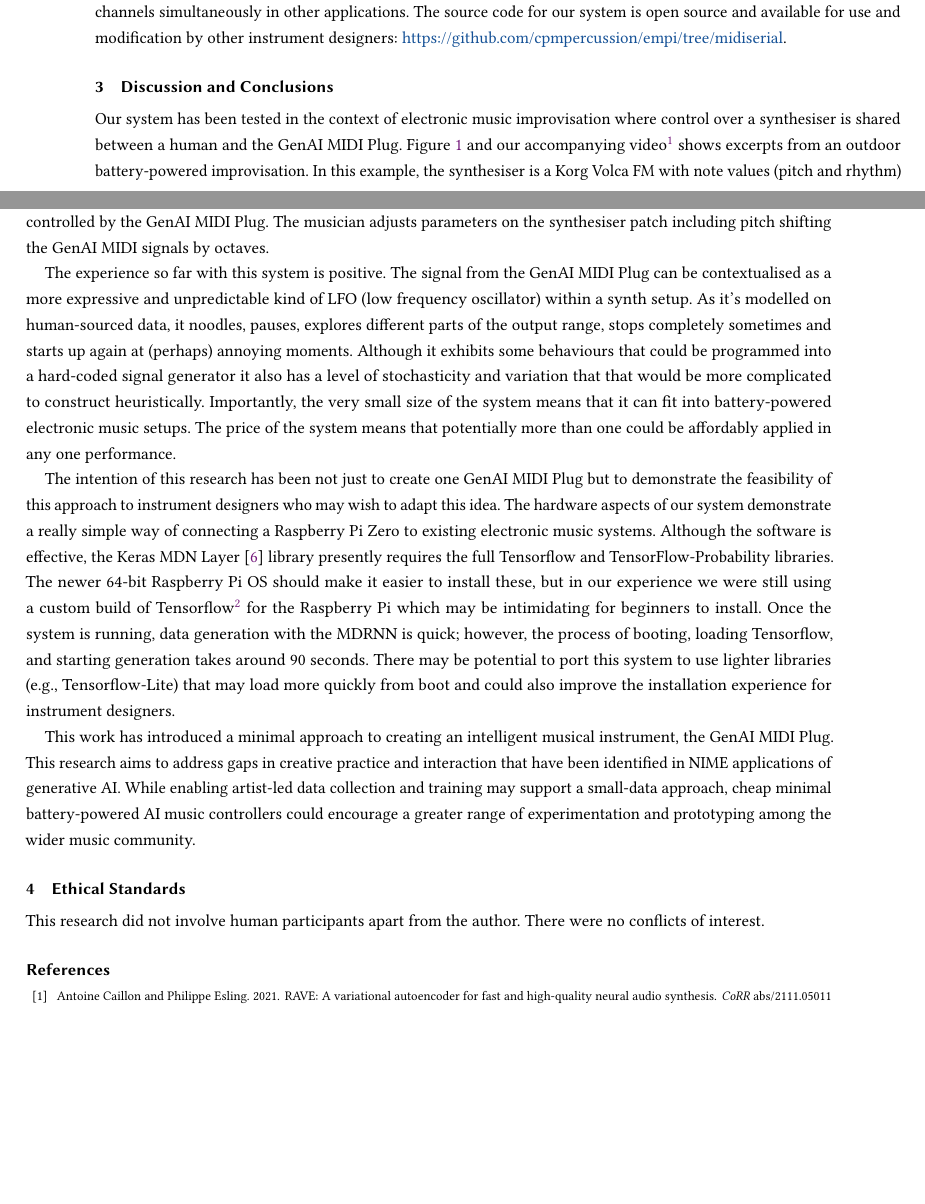
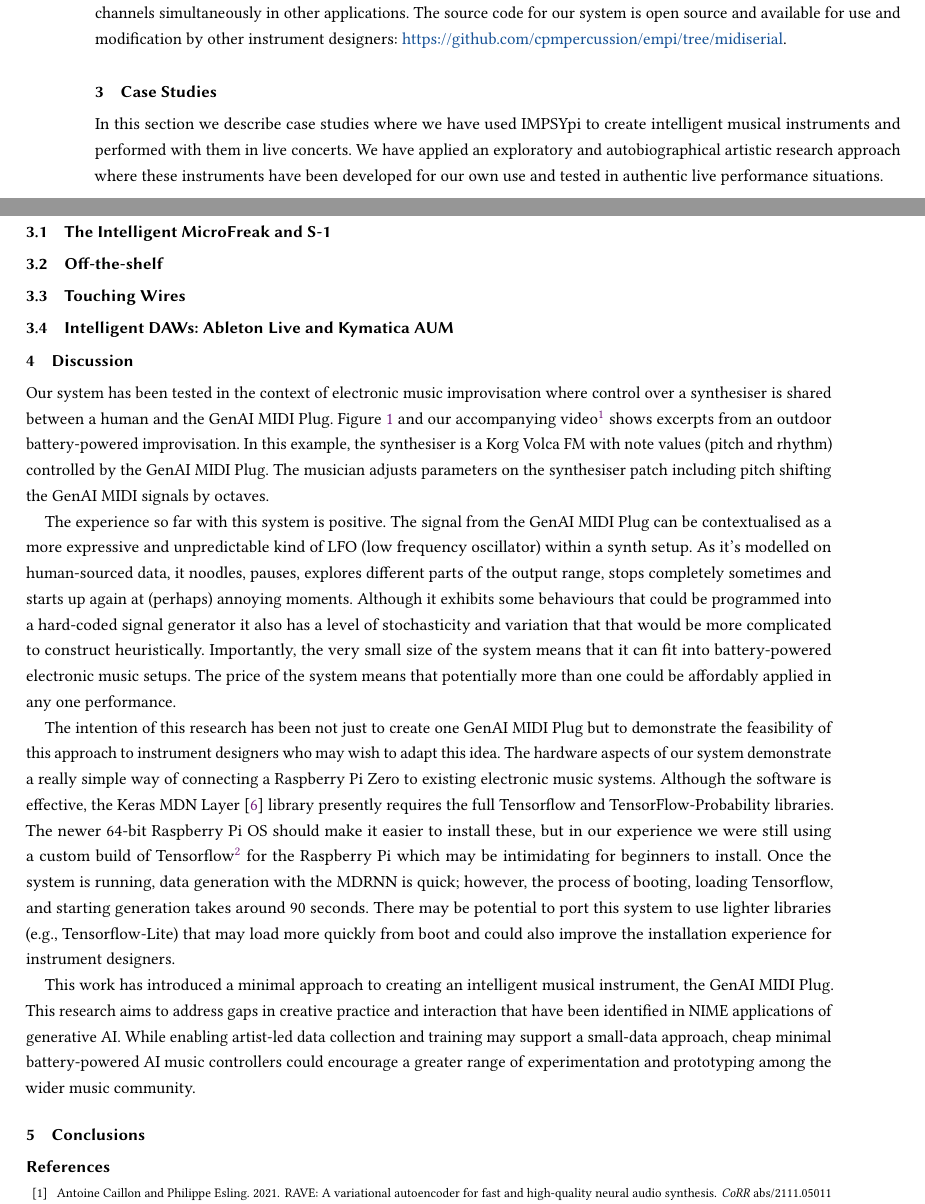
Before and after one commit to cpmpercussion/impsypi-opening-design-space-paper, a LaTeX paper (main.tex): two parts of pages 4 and 5 of 6, joined at a grey line, cut so that both start at the same text, the shorter picture padded with empty space. Compiled offline with pdfLaTeX.

Commit message:
added structure

```diff
--- a/main.tex
+++ b/main.tex
@@ -110,7 +113,20 @@ These messages can be constructed within Python using raw sequences of MIDI byte
 Our software can be easily modified to send different types of MIDI information (e.g., continuous controller messages).
 Although we have configured our system to generate one dimension of musical data (in addition to time deltas), the MDRNN architecture can support multiple dimensions of data and could control different MIDI values or channels simultaneously in other applications. The source code for our system is open source and available for use and modification by other instrument designers: \url{https://github.com/cpmpercussion/empi/tree/midiserial}.
 
-\section{Discussion and Conclusions}\label{concl}
+\section{Case Studies}\label{case-studies}
+
+In this section we describe case studies where we have used IMPSYpi to create intelligent musical instruments and performed with them in live concerts. We have applied an exploratory and autobiographical artistic research approach where these instruments have been developed for our own use and tested in authentic live performance situations.
+
+\subsection{The Intelligent MicroFreak and S-1}
+
+\subsection{Off-the-shelf}
+
+\subsection{Touching Wires}
+
+\subsection{Intelligent DAWs: Ableton Live and Kymatica AUM}
+
+
+\section{Discussion}\label{disc}
 
 Our system has been tested in the context of electronic music improvisation where control over a synthesiser is shared between a human and the GenAI MIDI Plug. Figure \ref{fig:human-ai} and our accompanying video\footnote{\url{https://vimeo.com/911078203}} shows excerpts from an outdoor battery-powered improvisation. In this example, the synthesiser is a Korg Volca FM with note values (pitch and rhythm) controlled by the GenAI MIDI Plug. The musician adjusts parameters on the synthesiser patch including pitch shifting the GenAI MIDI signals by octaves.
 
@@ -125,11 +141,8 @@ There may be potential to port this system to use lighter libraries (e.g., Tenso
 
 This work has introduced a minimal approach to creating an intelligent musical instrument, the GenAI MIDI Plug. This research aims to address gaps in creative practice and interaction that have been identified in NIME applications of generative AI. While enabling artist-led data collection and training may support a small-data approach, cheap minimal battery-powered AI music controllers could encourage a greater range of experimentation and prototyping among the wider music community.
 
-% TODO Conclusions Paragraph
+\section{Conclusions}\label{concl}
 
-\section{Ethical Standards}
-
-This research did not involve human participants apart from the author. There were no conflicts of interest.
 
 \bibliographystyle{ACM-Reference-Format}
 \bibliography{nime-references}
```
Also changed, not shown: main.tex (7 more changed lines).
